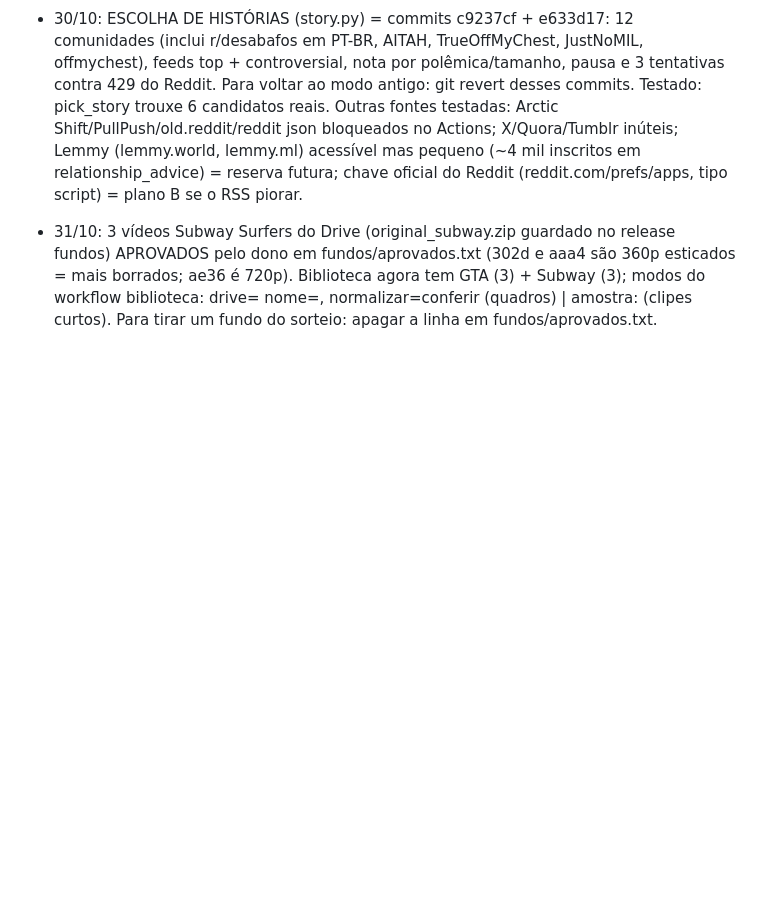
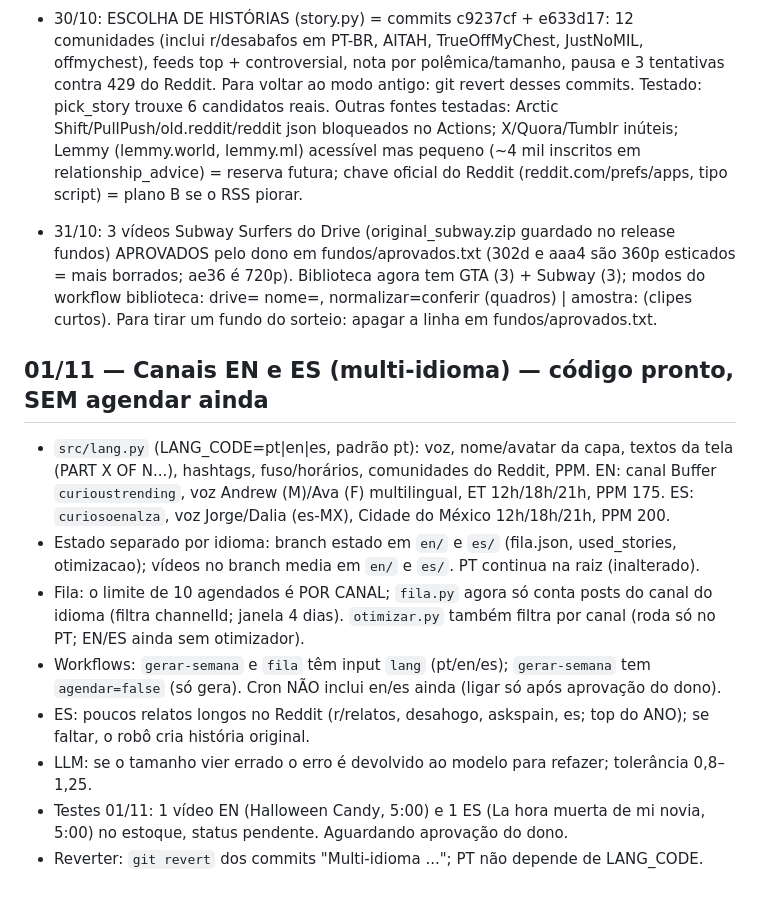
Before and after one commit to KyoGhostt/tiktok-curiosidades, a Markdown page: STATUS.md, the part around the change. GitHub-like rendering; blank space fills up the shorter version.

Commit message:
STATUS: multi-idioma EN/ES
Co-Authored-By: Claude Sonnet 5.5 <noreply@anthropic.com>
Claude-Session: https://claude.ai/code/session_01PTWSXzioD4u7WGcyv8mzUg

```diff
--- a/STATUS.md
+++ b/STATUS.md
@@ -65,3 +65,14 @@ Atualizado: 28/10/2026
 - 30/10: ESCOLHA DE HISTÓRIAS (story.py) = commits c9237cf + e633d17: 12 comunidades (inclui r/desabafos em PT-BR, AITAH, TrueOffMyChest, JustNoMIL, offmychest), feeds top + controversial, nota por polêmica/tamanho, pausa e 3 tentativas contra 429 do Reddit. Para voltar ao modo antigo: git revert desses commits. Testado: pick_story trouxe 6 candidatos reais. Outras fontes testadas: Arctic Shift/PullPush/old.reddit/reddit json bloqueados no Actions; X/Quora/Tumblr inúteis; Lemmy (lemmy.world, lemmy.ml) acessível mas pequeno (~4 mil inscritos em relationship_advice) = reserva futura; chave oficial do Reddit (reddit.com/prefs/apps, tipo script) = plano B se o RSS piorar.
 
 - 31/10: 3 vídeos Subway Surfers do Drive (original_subway.zip guardado no release fundos) APROVADOS pelo dono em fundos/aprovados.txt (302d e aaa4 são 360p esticados = mais borrados; ae36 é 720p). Biblioteca agora tem GTA (3) + Subway (3); modos do workflow biblioteca: drive=<link> nome=<jogo>, normalizar=conferir (quadros) | amostra:<prefixo> (clipes curtos). Para tirar um fundo do sorteio: apagar a linha em fundos/aprovados.txt.
+
+## 01/11 — Canais EN e ES (multi-idioma) — código pronto, SEM agendar ainda
+- `src/lang.py` (LANG_CODE=pt|en|es, padrão pt): voz, nome/avatar da capa, textos da tela (PART X OF N...), hashtags, fuso/horários, comunidades do Reddit, PPM.
+  EN: canal Buffer `curioustrending`, voz Andrew (M)/Ava (F) multilingual, ET 12h/18h/21h, PPM 175. ES: `curiosoenalza`, voz Jorge/Dalia (es-MX), Cidade do México 12h/18h/21h, PPM 200.
+- Estado separado por idioma: branch estado em `en/` e `es/` (fila.json, used_stories, otimizacao); vídeos no branch media em `en/` e `es/`. PT continua na raiz (inalterado).
+- Fila: o limite de 10 agendados é POR CANAL; `fila.py` agora só conta posts do canal do idioma (filtra channelId; janela 4 dias). `otimizar.py` também filtra por canal (roda só no PT; EN/ES ainda sem otimizador).
+- Workflows: `gerar-semana` e `fila` têm input `lang` (pt/en/es); `gerar-semana` tem `agendar=false` (só gera). Cron NÃO inclui en/es ainda (ligar só após aprovação do dono).
+- ES: poucos relatos longos no Reddit (r/relatos, desahogo, askspain, es; top do ANO); se faltar, o robô cria história original.
+- LLM: se o tamanho vier errado o erro é devolvido ao modelo para refazer; tolerância 0,8–1,25.
+- Testes 01/11: 1 vídeo EN (Halloween Candy, 5:00) e 1 ES (La hora muerta de mi novia, 5:00) no estoque, status pendente. Aguardando aprovação do dono.
+- Reverter: `git revert` dos commits "Multi-idioma ..."; PT não depende de LANG_CODE.
```
